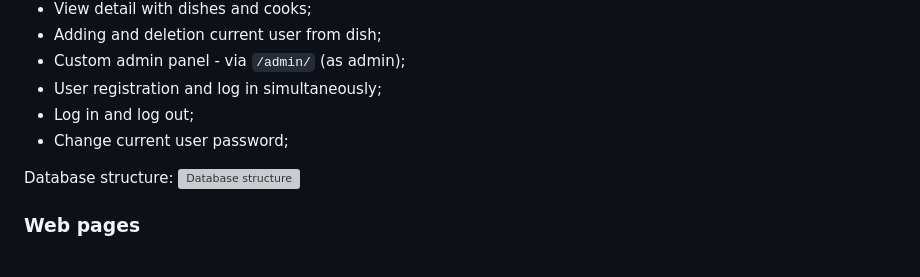
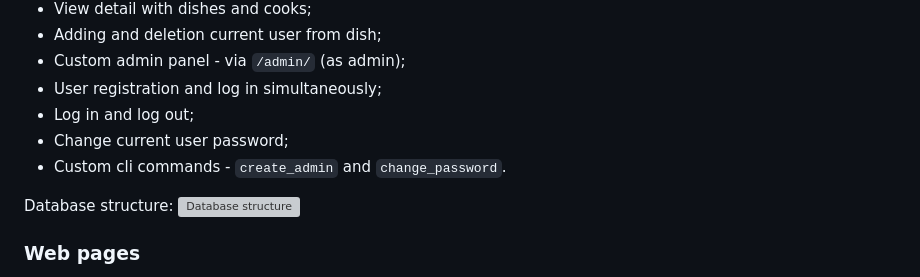
Before and after one commit to bknyrik/restaurant-kitchen-service, a Markdown page: README.md, the part around the change. Drawn GitHub-style; grey boxes are pictures that could not be loaded.

Commit message:
Add information about custom commands to section Features in README.md

```diff
--- a/README.md
+++ b/README.md
@@ -12,6 +12,7 @@ This project is designed using Flask and its extensions to manage all informatio
 - User registration and log in simultaneously;
 - Log in and log out;
 - Change current user password;
+- Custom cli commands - `create_admin` and `change_password`.
 
 Database structure:
 ![Database structure](./documentation/database_structure.png)
```
